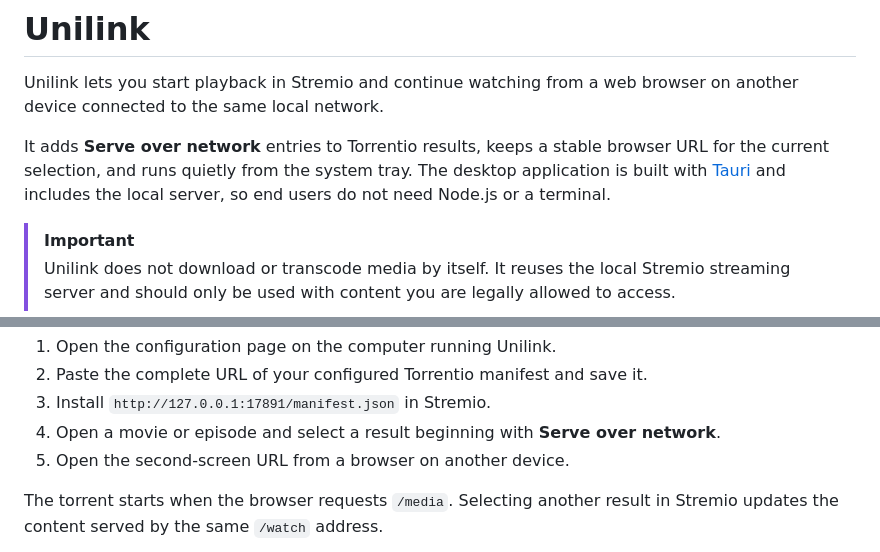
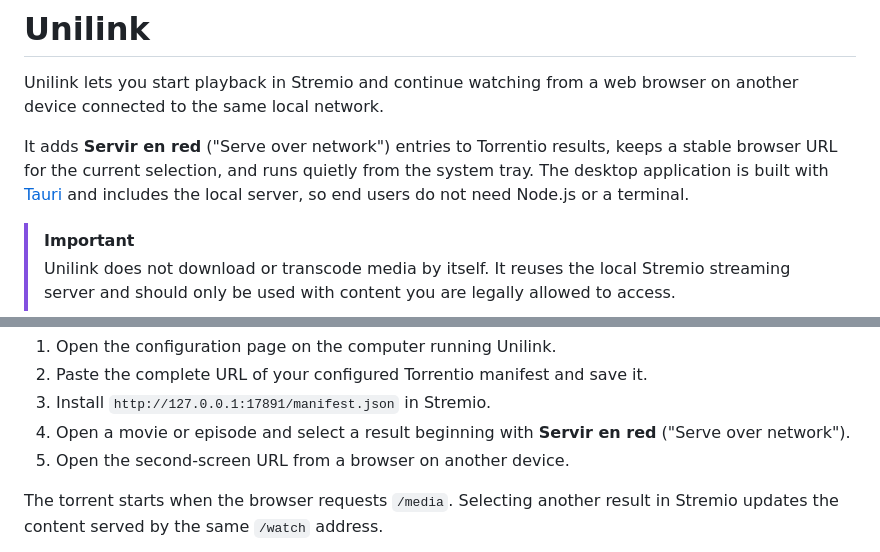
Before and after one commit to ElZaWarudo/unilink, a Markdown page: README.md, 2 parts joined by grey strips. Rendered like a GitHub page.

Commit message:
Clarify the stream action label

```diff
--- a/README.md
+++ b/README.md
@@ -3,10 +3,11 @@
 Unilink lets you start playback in Stremio and continue watching from a web
 browser on another device connected to the same local network.
 
-It adds **Serve over network** entries to Torrentio results, keeps a stable
-browser URL for the current selection, and runs quietly from the system tray.
-The desktop application is built with [Tauri](https://tauri.app/) and includes
-the local server, so end users do not need Node.js or a terminal.
+It adds **Servir en red** ("Serve over network") entries to Torrentio results,
+keeps a stable browser URL for the current selection, and runs quietly from the
+system tray. The desktop application is built with
+[Tauri](https://tauri.app/) and includes the local server, so end users do not
+need Node.js or a terminal.
 
 > [!IMPORTANT]
 > Unilink does not download or transcode media by itself. It reuses the local
@@ -73,7 +74,7 @@ Second screen:        http://YOUR-COMPUTER-IP:17891/watch
 2. Paste the complete URL of your configured Torrentio manifest and save it.
 3. Install `http://127.0.0.1:17891/manifest.json` in Stremio.
 4. Open a movie or episode and select a result beginning with
-   **Serve over network**.
+   **Servir en red** ("Serve over network").
 5. Open the second-screen URL from a browser on another device.
 
 The torrent starts when the browser requests `/media`. Selecting another result
```
